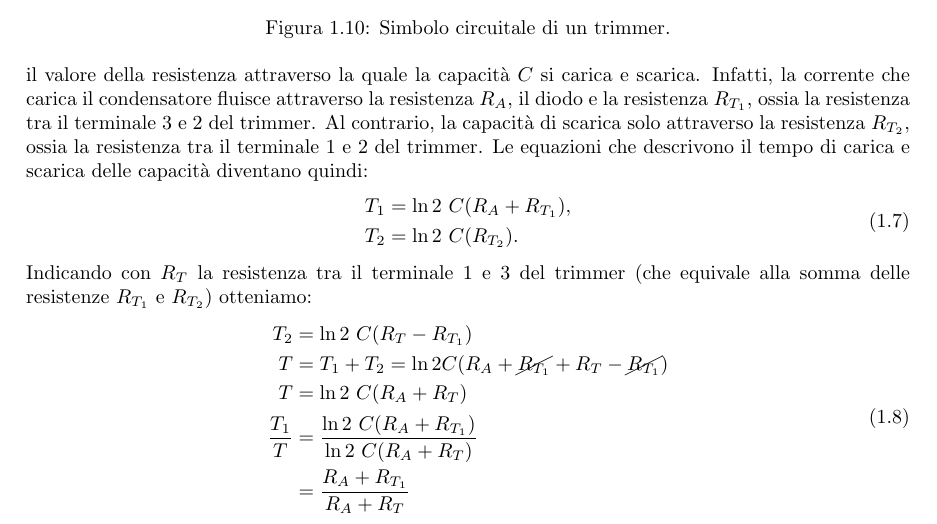
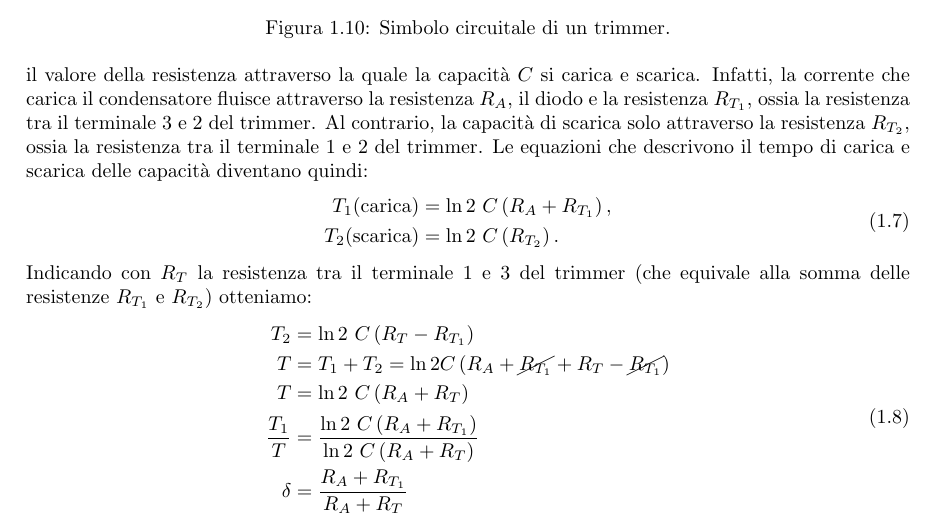
Before and after one commit to matteoverzeroli/Laboratorio-di-Elettronica-2022-2023, a LaTeX document (relazione.tex, which reads TextFiles/Laboratorio 5.tex): part of page 9 of 9, cut so that both start at the same text. Compiled offline with pdfLaTeX.

Commit message:
Small fixes to fourth diagram

```diff
--- a/TextFiles/Laboratorio 5.tex
+++ b/TextFiles/Laboratorio 5.tex
@@ -349,17 +350,17 @@ Per ottenere un duty-cycle selezionabile nell'intervallo dallo \SI{0}{\percent}
 Il trimmer viene utilizzato come resistenza variabile e permette di variare il valore della resistenza attraverso la quale la capacità $C$ si carica e scarica. Infatti, la corrente che carica il condensatore fluisce attraverso la resistenza $R_A$, il diodo e la resistenza $R_{T_1}$, ossia la resistenza tra il terminale 3 e 2 del trimmer. Al contrario, la capacità di scarica solo attraverso la resistenza $R_{T_2}$, ossia la resistenza tra il terminale 1 e 2 del trimmer. Le equazioni che descrivono il tempo di carica e scarica delle capacità diventano quindi:
 \begin{equation}
 	\begin{split}
-		T_1&=\ln{2}\ C (R_A+R_{T_1}), \\
-		T_2&=\ln{2}\ C(R_{T_2}).
+		T_1(\text{carica})&=\ln{2}\ C\left(R_A+R_{T_1}\right), \\
+		T_2(\text{scarica})&=\ln{2}\ C\left(R_{T_2}\right).
 	\end{split}
 \end{equation}
 Indicando con $R_T$ la resistenza tra il terminale 1 e 3 del trimmer (che equivale alla somma delle resistenze $R_{T_1}$ e $R_{T_2}$) otteniamo:
 \begin{equation}
 	\begin{split}
-		T_2&=\ln{2}\ C(R_T-R_{T_1}) \\
-		T&=T_1+T_2=\ln{2} C(R_A+\cancel{R_{T_1}}+R_T-\cancel{R_{T_1}}) \\
-		T&=\ln{2}\ C(R_A+R_T) \\
-		\frac{T_1}{T}&=\frac{\ln{2}\ C (R_A+R_{T_1})}{\ln{2}\ C(R_A+R_T)} \\
-		&=\frac{R_A+R_{T_1}}{R_A+R_T}
+		T_2&=\ln{2}\ C\left(R_T-R_{T_1}\right) \\
+		T&=T_1+T_2=\ln{2} C\left(R_A+\cancel{R_{T_1}}+R_T-\cancel{R_{T_1}}\right) \\
+		T&=\ln{2}\ C\left(R_A+R_T\right) \\
+		\frac{T_1}{T}&=\frac{\ln{2}\ C\left(R_A+R_{T_1}\right)}{\ln{2}\ C\left(R_A+R_T\right)} \\
+		\delta&=\frac{R_A+R_{T_1}}{R_A+R_T}
 	\end{split}
 \end{equation}
```
Also changed, not shown: TextFiles/Laboratorio 5.tex (17 more changed lines).
